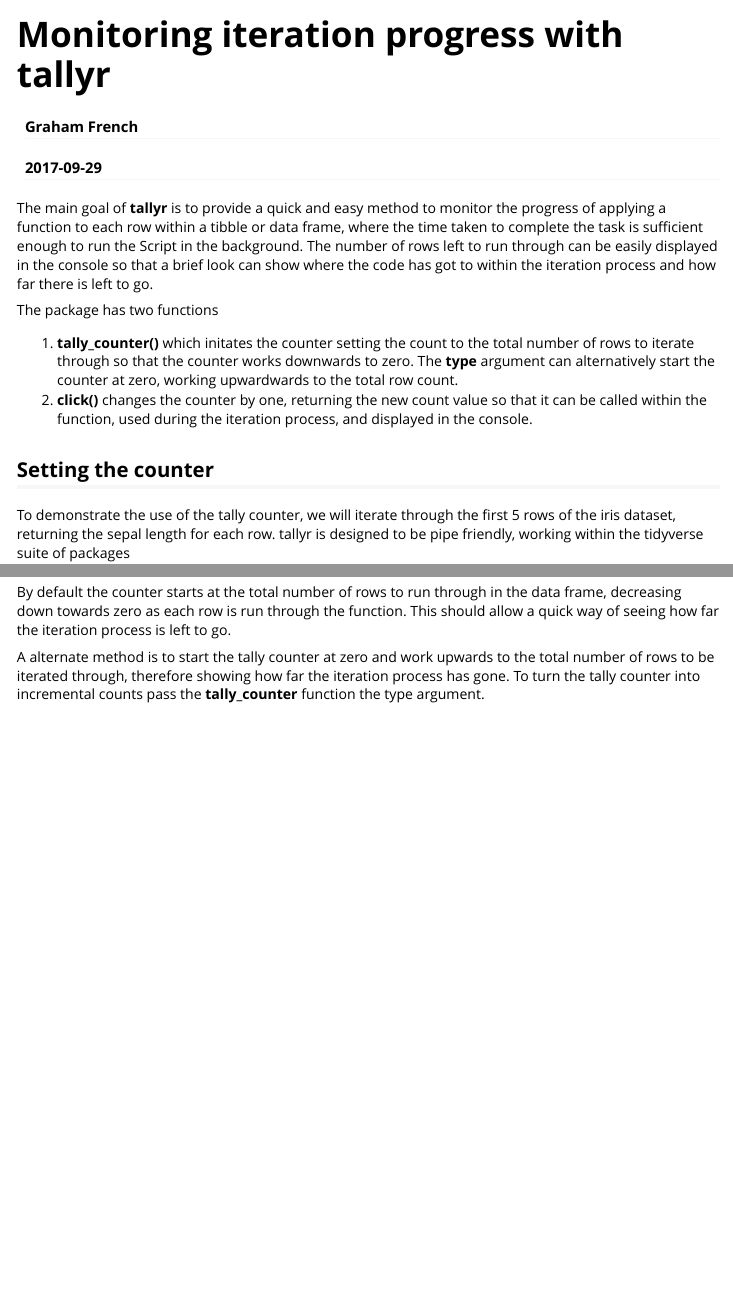
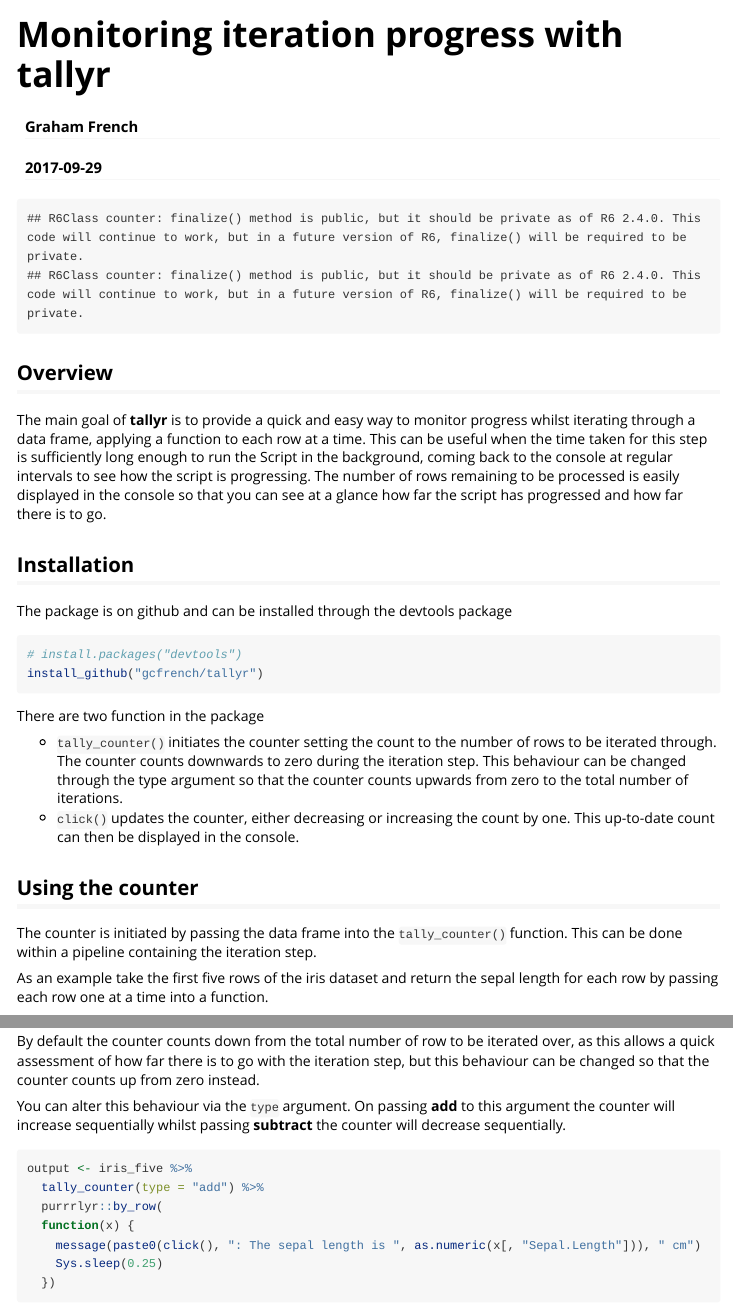
Before and after one commit to gcfrench/tallyr, an R Markdown document (vignettes/tally_counter.Rmd): the page in a window 1100 px wide, from its top, and a second part further down, joined at a grey line. Rendered offline with R 4.5, knitr and Pandoc, with nearby package versions; some code elsewhere in the file could not run offline; common packages that the code uses without loading them are loaded.

Commit message:
Added vignette

````diff
--- a/vignettes/tally_counter.Rmd
+++ b/vignettes/tally_counter.Rmd
@@ -4,18 +4,29 @@
 date: "`r Sys.Date()`"
 output: rmarkdown::html_vignette
 vignette: >
-  %\VignetteIndexEntry{Vignette Title}
+  %\VignetteIndexEntry{Monitoring iteration progress with tallyr}
   %\VignetteEngine{knitr::rmarkdown}
   %\VignetteEncoding{UTF-8}
 ---
 
-The main goal of **tallyr** is to provide a quick and easy method to monitor the progress of applying a function to each row within a tibble or data frame, where the time taken to complete the task is sufficient enough to run the Script in the background. The number of rows left to run through can be easily displayed in the console so that a brief look can show where the code has got to within the iteration process and how far there is left to go.
+```{r, echo = FALSE}
+library("magrittr")
+library("purrrlyr")
+library("tallyr")
+```
 
-The package has two functions
+## Overview
 
-1. **tally_counter()** which initates the counter setting the count to the total number of rows to iterate through so that the counter works downwards to zero. The **type** argument can alternatively start the counter at zero, working upwardwards to the total row count.
-1. **click()** changes the counter by one, returning the new count value so that it can be called within the function, used during the iteration process, and displayed in the console.
+The main goal of **tallyr** is to provide a quick and easy way to monitor progress whilst iterating
+through a data frame, applying a function to each row at a time. This can be useful when the time
+taken for this step is sufficiently long enough to run the Script in the background, coming back to
+the console at regular intervals to see how the script is progressing. The number of rows remaining
+to be processed is easily displayed in the console so that you can see at a glance how far the
+script has progressed and how far there is to go.
 
-## Setting the counter
+## Installation
 
-To demonstrate the use of the tally counter, we will iterate through the first 5 rows of the iris dataset, returning the sepal length for each row. tallyr is designed to be pipe friendly, working within the tidyverse suite of packages
+The package is on github and can be installed through the devtools package
+```{r, eval = FALSE}
+# install.packages("devtools")
+install_github("gcfrench/tallyr")
@@ -22 +34,17 @@
 
+There are two function in the package
+
+* `tally_counter()` initiates the counter setting the count to the number of rows to be iterated
+through. The counter counts downwards to zero during the iteration step. This behaviour can be
+changed through the type argument so that the counter counts upwards from zero to the total
+number of iterations.
+*  `click()` updates the counter, either decreasing or increasing the count
+by one. This up-to-date count can then be displayed in the console.
+
+## Using the counter
+
+The counter is initiated by passing the data frame into the `tally_counter()` function. This can
+be done within a pipeline containing the iteration step.
+
+As an example take the first five rows of the iris dataset and return the sepal
+length for each row by passing each row one at a time into a function.
@@ -55,16 +87,22 @@
   })
 ```
 
-By default the counter starts at the total number of rows to run through in the data frame, decreasing down towards zero as each row is run through the function. This should allow a quick way of seeing how far the iteration process is left to go.
+## Changing the counter behaviour
 
-A alternate method is to start the tally counter at zero and work upwards to the total number of rows to be iterated through, therefore showing how far the iteration process has gone. To turn the tally counter into incremental counts pass the **tally_counter** function the type argument.
+By default the counter counts down from the total number of row to be iterated over, as this allows
+a quick assessment of how far there is to go with the iteration step, but this behaviour can be
+changed so that the counter counts up from zero instead.
 
-```{r, echo = FALSE}
-output <- iris_ten %>%
+You can alter this behaviour via the `type` argument. On passing **add** to this argument the
+counter will increase sequentially whilst passing **subtract** the counter will decrease
+sequentially.
+
+```{r}
+output <- iris_five %>%
   tally_counter(type = "add") %>%
   purrrlyr::by_row(
   function(x) {
-    message(paste0(click(), ": The sepal length is ", as.numeric(x[, "Sepal.Length"])))
+    message(paste0(click(), ": The sepal length is ", as.numeric(x[, "Sepal.Length"])), " cm")
     Sys.sleep(0.25)
   })
 ```
````
Also changed, not shown: R/tally.R (+1 -2 lines), vignettes/tally_counter.Rmd (33 more changed lines), 1 other file.
